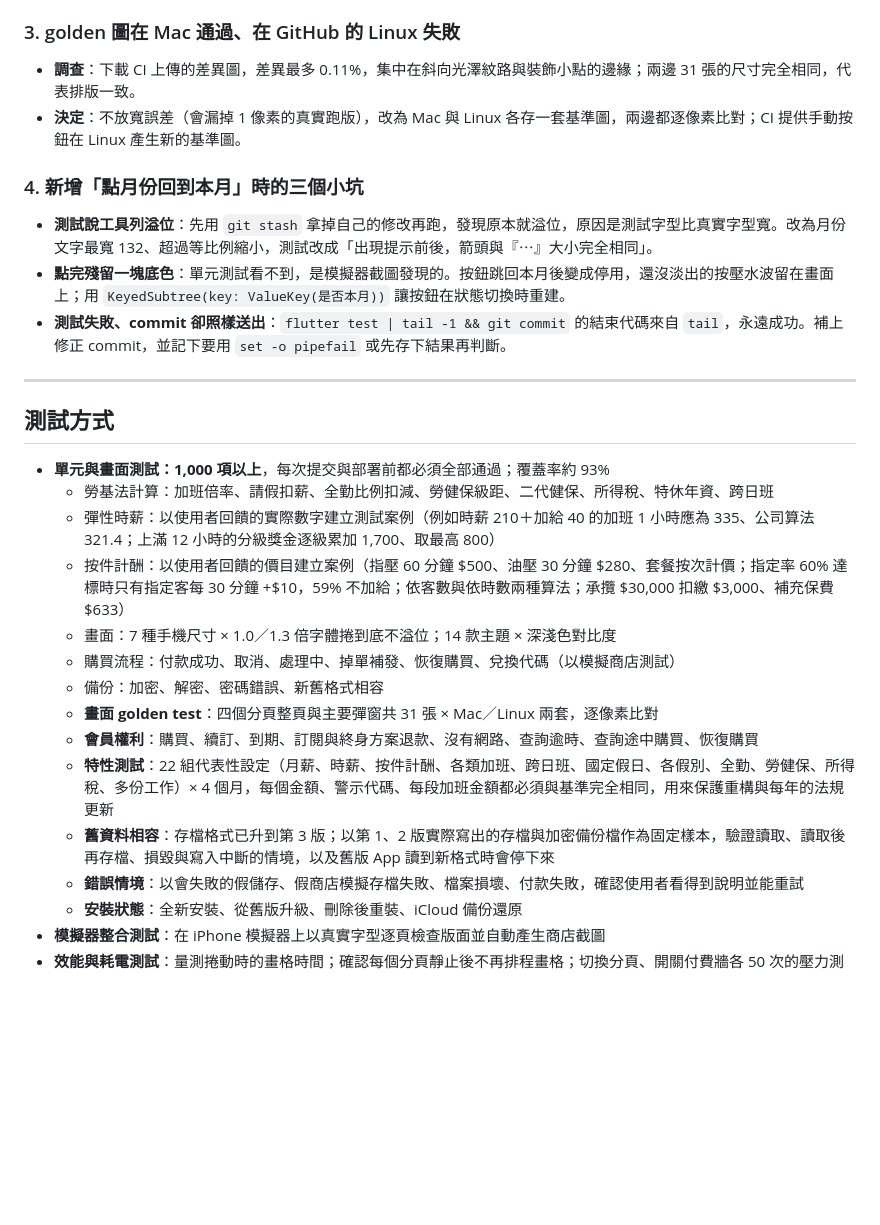
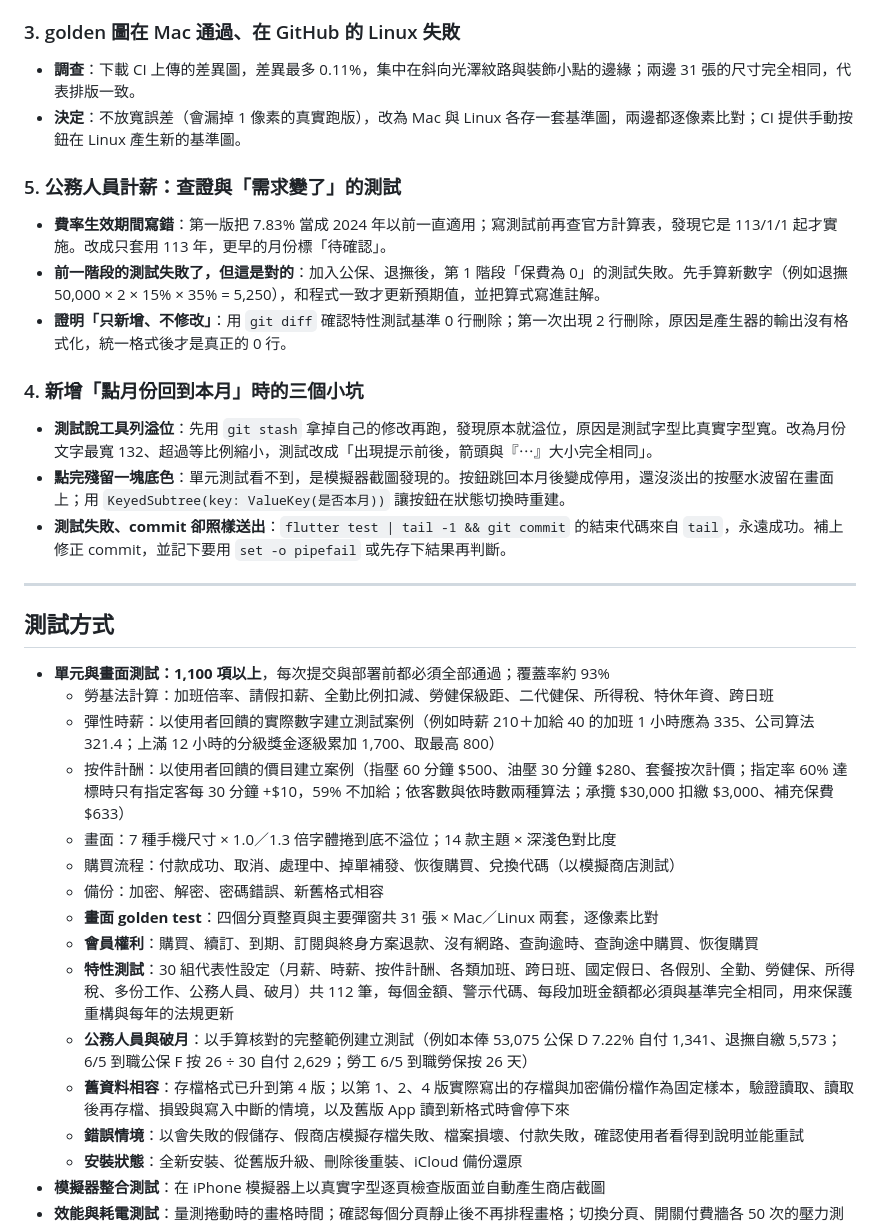
Before and after one commit to zhi410/app-portfolio, a Markdown page: README.md, the part around one of its changes. GitHub-like rendering; blank space fills up the shorter version.

Commit message:
新增公務人員計薪與破月計算：功能、截圖、挑戰與解法、除錯紀錄、測試數量
Co-Authored-By: Claude Opus 5.5 <noreply@anthropic.com>

```diff
--- a/README.md
+++ b/README.md
@@ -158,6 +167,11 @@ App 預覽影片：[app_preview.mp4](screenshots/app_preview.mp4)
 - **調查**：下載 CI 上傳的差異圖，差異最多 0.11%，集中在斜向光澤紋路與裝飾小點的邊緣；兩邊 31 張的尺寸完全相同，代表排版一致。
 - **決定**：不放寬誤差（會漏掉 1 像素的真實跑版），改為 Mac 與 Linux 各存一套基準圖，兩邊都逐像素比對；CI 提供手動按鈕在 Linux 產生新的基準圖。
 
+### 5. 公務人員計薪：查證與「需求變了」的測試
+- **費率生效期間寫錯**：第一版把 7.83% 當成 2024 年以前一直適用；寫測試前再查官方計算表，發現它是 113/1/1 起才實施。改成只套用 113 年，更早的月份標「待確認」。
+- **前一階段的測試失敗了，但這是對的**：加入公保、退撫後，第 1 階段「保費為 0」的測試失敗。先手算新數字（例如退撫 50,000 × 2 × 15% × 35% = 5,250），和程式一致才更新預期值，並把算式寫進註解。
+- **證明「只新增、不修改」**：用 `git diff` 確認特性測試基準 0 行刪除；第一次出現 2 行刪除，原因是產生器的輸出沒有格式化，統一格式後才是真正的 0 行。
+
 ### 4. 新增「點月份回到本月」時的三個小坑
 - **測試說工具列溢位**：先用 `git stash` 拿掉自己的修改再跑，發現原本就溢位，原因是測試字型比真實字型寬。改為月份文字最寬 132、超過等比例縮小，測試改成「出現提示前後，箭頭與『⋯』大小完全相同」。
 - **點完殘留一塊底色**：單元測試看不到，是模擬器截圖發現的。按鈕跳回本月後變成停用，還沒淡出的按壓水波留在畫面上；用 `KeyedSubtree(key: ValueKey(是否本月))` 讓按鈕在狀態切換時重建。
@@ -167,7 +181,7 @@ App 預覽影片：[app_preview.mp4](screenshots/app_preview.mp4)
 
 ## 測試方式
 
-- **單元與畫面測試：1,000 項以上**，每次提交與部署前都必須全部通過；覆蓋率約 93%
+- **單元與畫面測試：1,100 項以上**，每次提交與部署前都必須全部通過；覆蓋率約 93%
   - 勞基法計算：加班倍率、請假扣薪、全勤比例扣減、勞健保級距、二代健保、所得稅、特休年資、跨日班
   - 彈性時薪：以使用者回饋的實際數字建立測試案例（例如時薪 210＋加給 40 的加班 1 小時應為 335、公司算法 321.4；上滿 12 小時的分級獎金逐級累加 1,700、取最高 800）
   - 按件計酬：以使用者回饋的價目建立案例（指壓 60 分鐘 $500、油壓 30 分鐘 $280、套餐按次計價；指定率 60% 達標時只有指定客每 30 分鐘 +$10，59% 不加給；依客數與依時數兩種算法；承攬 $30,000 扣繳 $3,000、補充保費 $633）
@@ -176,8 +190,9 @@ App 預覽影片：[app_preview.mp4](screenshots/app_preview.mp4)
   - 備份：加密、解密、密碼錯誤、新舊格式相容
   - **畫面 golden test**：四個分頁整頁與主要彈窗共 31 張 × Mac／Linux 兩套，逐像素比對
   - **會員權利**：購買、續訂、到期、訂閱與終身方案退款、沒有網路、查詢逾時、查詢途中購買、恢復購買
-  - **特性測試**：22 組代表性設定（月薪、時薪、按件計酬、各類加班、跨日班、國定假日、各假別、全勤、勞健保、所得稅、多份工作）× 4 個月，每個金額、警示代碼、每段加班金額都必須與基準完全相同，用來保護重構與每年的法規更新
-  - **舊資料相容**：存檔格式已升到第 3 版；以第 1、2 版實際寫出的存檔與加密備份檔作為固定樣本，驗證讀取、讀取後再存檔、損毀與寫入中斷的情境，以及舊版 App 讀到新格式時會停下來
+  - **特性測試**：30 組代表性設定（月薪、時薪、按件計酬、各類加班、跨日班、國定假日、各假別、全勤、勞健保、所得稅、多份工作、公務人員、破月）共 112 筆，每個金額、警示代碼、每段加班金額都必須與基準完全相同，用來保護重構與每年的法規更新
+  - **公務人員與破月**：以手算核對的完整範例建立測試（例如本俸 53,075 公保 D 7.22% 自付 1,341、退撫自繳 5,573；6/5 到職公保 F 按 26 ÷ 30 自付 2,629；勞工 6/5 到職勞保按 26 天）
+  - **舊資料相容**：存檔格式已升到第 4 版；以第 1、2、4 版實際寫出的存檔與加密備份檔作為固定樣本，驗證讀取、讀取後再存檔、損毀與寫入中斷的情境，以及舊版 App 讀到新格式時會停下來
   - **錯誤情境**：以會失敗的假儲存、假商店模擬存檔失敗、檔案損壞、付款失敗，確認使用者看得到說明並能重試
   - **安裝狀態**：全新安裝、從舊版升級、刪除後重裝、iCloud 備份還原
 - **模擬器整合測試**：在 iPhone 模擬器上以真實字型逐頁檢查版面並自動產生商店截圖
```
Also changed, not shown: other parts of README.md (+9 -0 lines), screenshots/17_civil_servant.jpg (added), screenshots/18_civil_insurance_tip.jpg (added), screenshots/19_pro_rata_tip.jpg (added).
